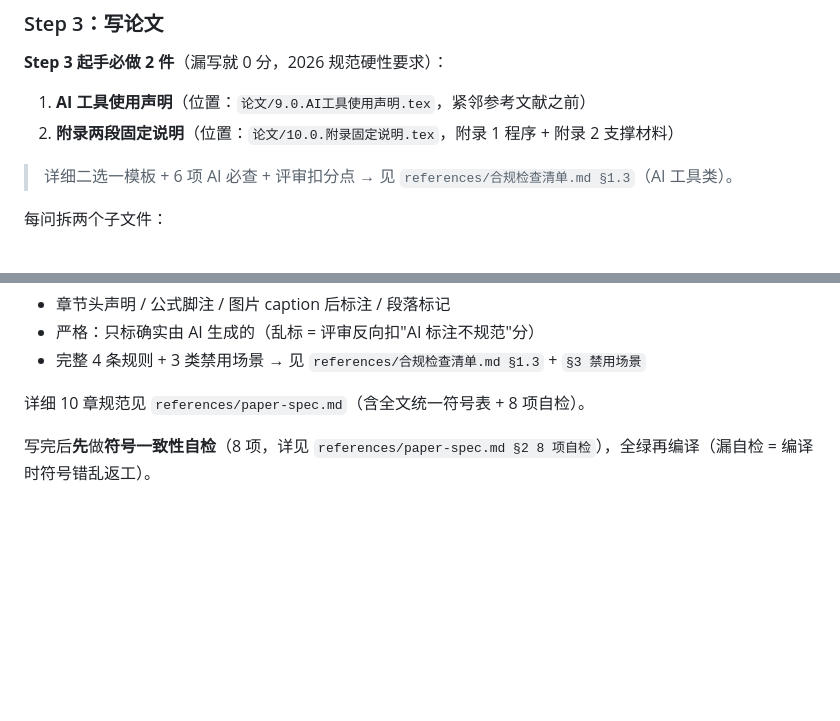
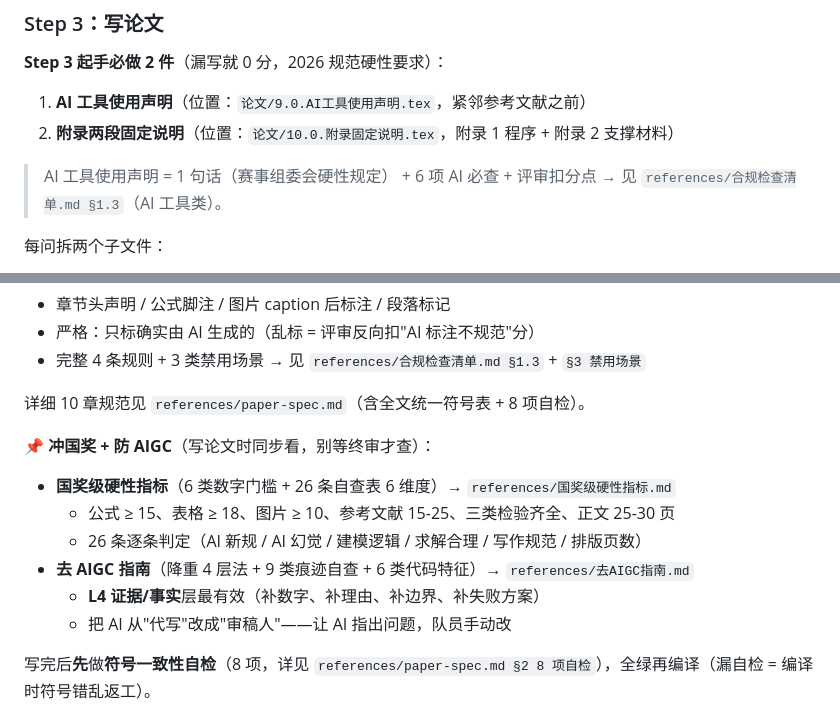
Before and after one commit to z376/li-mtrie-2026, a Markdown page: SKILL.md, 2 parts joined by grey strips. GitHub-like rendering; blank space fills up the shorter version.

```diff
--- a/SKILL.md
+++ b/SKILL.md
@@ -314,7 +314,7 @@ python -c "import pandas, numpy, scipy, matplotlib, openpyxl, fitz, pulp; print(
 1. **AI 工具使用声明**（位置：`论文/9.0.AI工具使用声明.tex`，紧邻参考文献之前）
 2. **附录两段固定说明**（位置：`论文/10.0.附录固定说明.tex`，附录 1 程序 + 附录 2 支撑材料）
 
-> 详细二选一模板 + 6 项 AI 必查 + 评审扣分点 → 见 `references/合规检查清单.md §1.3`（AI 工具类）。
+> AI 工具使用声明 = 1 句话（赛事组委会硬性规定） + 6 项 AI 必查 + 评审扣分点 → 见 `references/合规检查清单.md §1.3`（AI 工具类）。
 
 每问拆两个子文件：
 
@@ -347,6 +347,15 @@ python -c "import pandas, numpy, scipy, matplotlib, openpyxl, fitz, pulp; print(
 - 完整 4 条规则 + 3 类禁用场景 → 见 `references/合规检查清单.md §1.3` + `§3 禁用场景`
 
 详细 10 章规范见 `references/paper-spec.md`（含全文统一符号表 + 8 项自检）。
+
+**📌 冲国奖 + 防 AIGC**（写论文时同步看，别等终审才查）：
+
+- **国奖级硬性指标**（6 类数字门槛 + 26 条自查表 6 维度）→ `references/国奖级硬性指标.md`
+  - 公式 ≥ 15、表格 ≥ 18、图片 ≥ 10、参考文献 15-25、三类检验齐全、正文 25-30 页
+  - 26 条逐条判定（AI 新规 / AI 幻觉 / 建模逻辑 / 求解合理 / 写作规范 / 排版页数）
+- **去 AIGC 指南**（降重 4 层法 + 9 类痕迹自查 + 6 类代码特征）→ `references/去AIGC指南.md`
+  - **L4 证据/事实**层最有效（补数字、补理由、补边界、补失败方案）
+  - 把 AI 从"代写"改成"审稿人"——让 AI 指出问题，队员手动改
 
 写完后**先**做**符号一致性自检**（8 项，详见 `references/paper-spec.md §2 8 项自检`），全绿再编译（漏自检 = 编译时符号错乱返工）。
 
```
Also changed, not shown: references/去AIGC指南.md (added, +189 -0 lines), references/国奖级硬性指标.md (added, +156 -0 lines).
